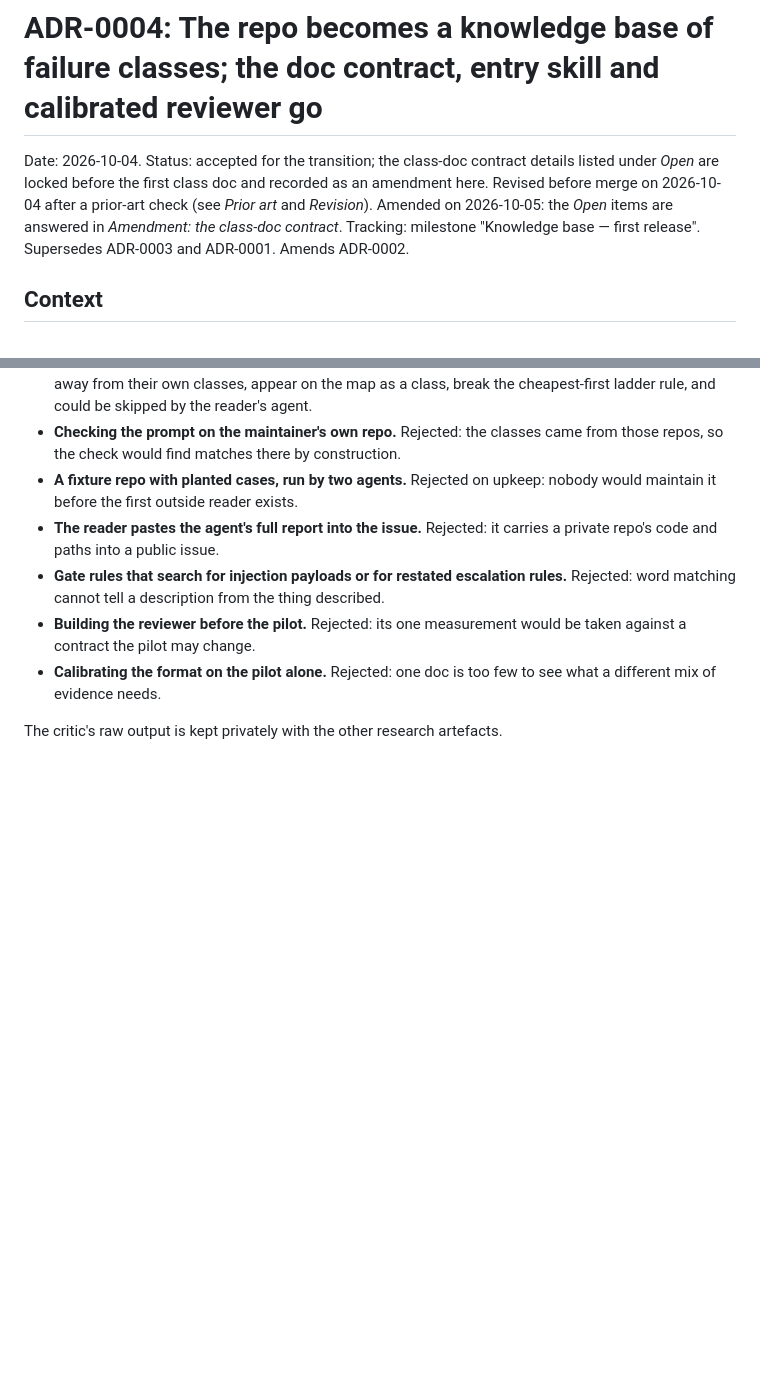
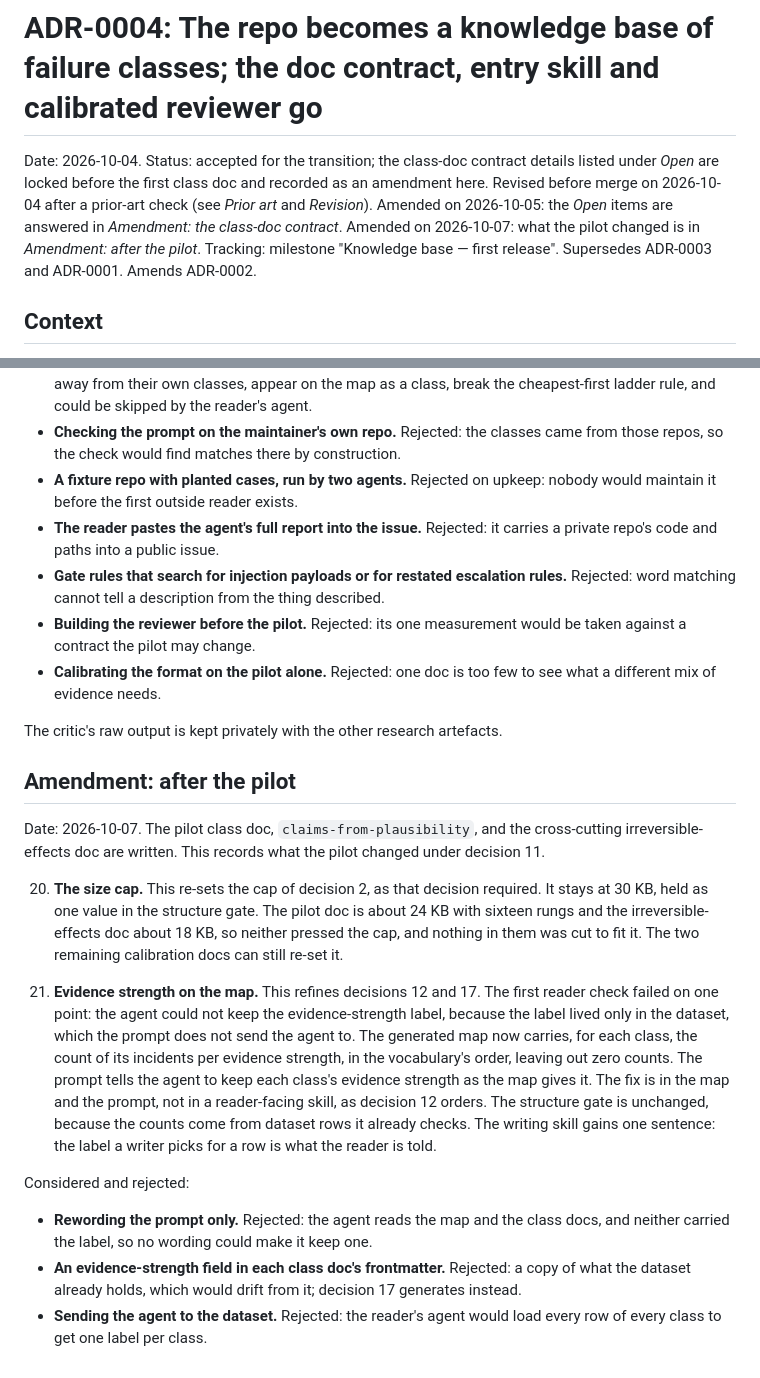
Before and after one commit to Osasuwu/jarvis-oss, a Markdown page: docs/adr/0004-knowledge-base-of-failure-classes.md, 2 parts joined by grey strips. Drawn GitHub-style; blank space fills up the shorter version.

Commit message:
docs(adr-0004): amendment after the pilot — size cap kept, evidence strength on the map (#248)
Amendment 20 re-sets the size cap as decision 2 required: it stays at 30 KB.
Amendment 21 records the reader-check fix: the generated map carries each
class's count per evidence strength and the prompt points the agent at it.
The write-doc skill says the row label is what the reader is told.

Co-Authored-By: Claude Opus 5.5 <noreply@anthropic.com>

```diff
--- a/docs/adr/0004-knowledge-base-of-failure-classes.md
+++ b/docs/adr/0004-knowledge-base-of-failure-classes.md
@@ -4,6 +4,7 @@ Date: 2026-10-04. Status: accepted for the transition; the class-doc contract de
 under *Open* are locked before the first class doc and recorded as an amendment here.
 Revised before merge on 2026-10-04 after a prior-art check (see *Prior art* and *Revision*).
 Amended on 2026-10-05: the *Open* items are answered in *Amendment: the class-doc contract*.
+Amended on 2026-10-07: what the pilot changed is in *Amendment: after the pilot*.
 Tracking: milestone "Knowledge base — first release". Supersedes ADR-0003 and ADR-0001.
 Amends ADR-0002.
 
@@ -327,3 +328,33 @@ Considered and rejected in this session:
   different mix of evidence needs.
 
 The critic's raw output is kept privately with the other research artefacts.
+
+## Amendment: after the pilot
+
+Date: 2026-10-07. The pilot class doc, `claims-from-plausibility`, and the cross-cutting
+irreversible-effects doc are written. This records what the pilot changed under decision 11.
+
+20. **The size cap.** This re-sets the cap of decision 2, as that decision required. It stays
+    at 30 KB, held as one value in the structure gate. The pilot doc is about 24 KB with
+    sixteen rungs and the irreversible-effects doc about 18 KB, so neither pressed the cap,
+    and nothing in them was cut to fit it. The two remaining calibration docs can still
+    re-set it.
+
+21. **Evidence strength on the map.** This refines decisions 12 and 17. The first reader check
+    failed on one point: the agent could not keep the evidence-strength label, because the
+    label lived only in the dataset, which the prompt does not send the agent to. The
+    generated map now carries, for each class, the count of its incidents per evidence
+    strength, in the vocabulary's order, leaving out zero counts. The prompt tells the agent
+    to keep each class's evidence strength as the map gives it. The fix is in the map and the
+    prompt, not in a reader-facing skill, as decision 12 orders. The structure gate is
+    unchanged, because the counts come from dataset rows it already checks. The writing skill
+    gains one sentence: the label a writer picks for a row is what the reader is told.
+
+Considered and rejected:
+
+- **Rewording the prompt only.** Rejected: the agent reads the map and the class docs, and
+  neither carried the label, so no wording could make it keep one.
+- **An evidence-strength field in each class doc's frontmatter.** Rejected: a copy of what the
+  dataset already holds, which would drift from it; decision 17 generates instead.
+- **Sending the agent to the dataset.** Rejected: the reader's agent would load every row of
+  every class to get one label per class.
```
Also changed, not shown: 1 other file.
